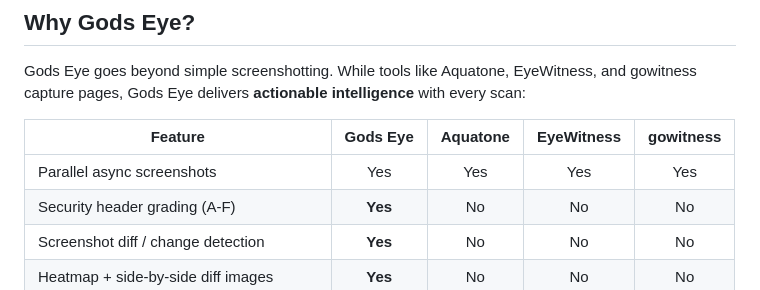
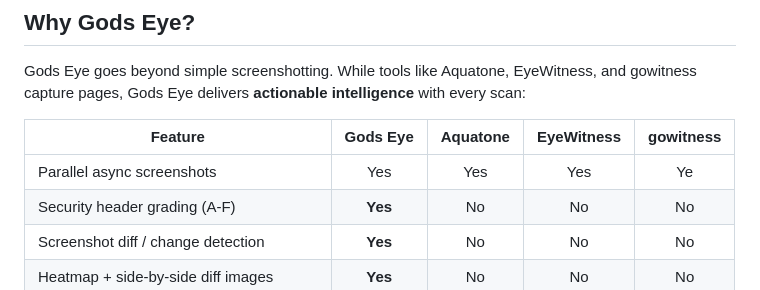
Before and after one commit to Dhananjay70/gods_eye, a Markdown page: README.md, the part around the change. Drawn GitHub-style.

```diff
--- a/README.md
+++ b/README.md
@@ -15,7 +15,7 @@ Gods Eye goes beyond simple screenshotting. While tools like Aquatone, EyeWitnes
 
 | Feature | Gods Eye | Aquatone | EyeWitness | gowitness |
 |---------|:--------:|:--------:|:----------:|:---------:|
-| Parallel async screenshots | Yes | Yes | Yes | Yes |
+| Parallel async screenshots | Yes | Yes | Yes | Ye |
 | Security header grading (A-F) | **Yes** | No | No | No |
 | Screenshot diff / change detection | **Yes** | No | No | No |
 | Heatmap + side-by-side diff images | **Yes** | No | No | No |
```
